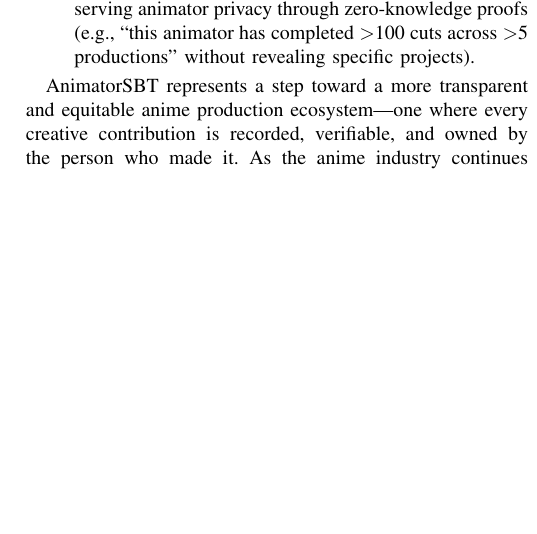
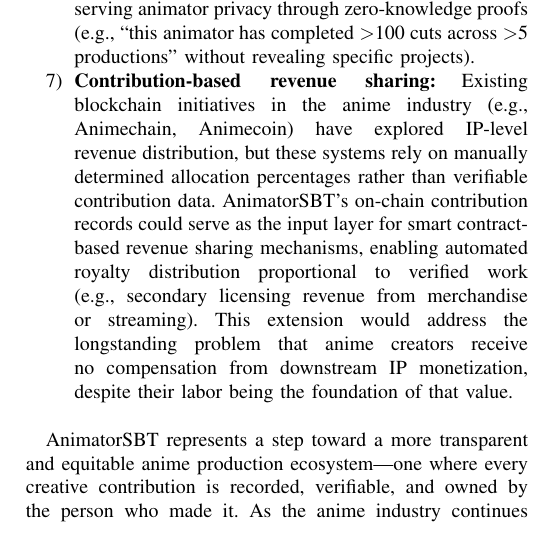
Before and after one commit to TakatoPhy/animator-sbt-paper, a LaTeX paper (paper/main.tex, which reads paper/sections/08_conclusion.tex): part of one column of page 12 of 13, cut so that both start at the same text, the shorter picture padded with empty space. Compiled offline with pdfLaTeX.

Commit message:
Add contribution-based revenue sharing to future work
AnimatorSBT's on-chain contribution records can serve as input
for smart contract-based royalty distribution, addressing the gap
between existing IP-level revenue systems and individual creators.

Co-Authored-By: Claude Opus 4.6 <noreply@anthropic.com>

```diff
--- a/paper/sections/08_conclusion.tex
+++ b/paper/sections/08_conclusion.tex
@@ -79,6 +79,19 @@ Several directions for future work emerge from this research:
     while preserving animator privacy through zero-knowledge proofs
     (e.g., ``this animator has completed $>$100 cuts across $>$5 productions''
     without revealing specific projects).
+
+  \item \textbf{Contribution-based revenue sharing:}
+    Existing blockchain initiatives in the anime industry
+    (e.g., Animechain, Animecoin) have explored IP-level revenue distribution,
+    but these systems rely on manually determined allocation percentages
+    rather than verifiable contribution data.
+    AnimatorSBT's on-chain contribution records could serve as
+    the input layer for smart contract-based revenue sharing mechanisms,
+    enabling automated royalty distribution proportional to verified work
+    (e.g., secondary licensing revenue from merchandise or streaming).
+    This extension would address the longstanding problem that anime creators
+    receive no compensation from downstream IP monetization,
+    despite their labor being the foundation of that value.
 \end{enumerate}
 
 AnimatorSBT represents a step toward a more transparent and equitable
```
